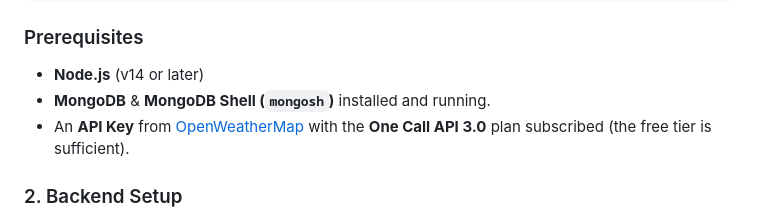
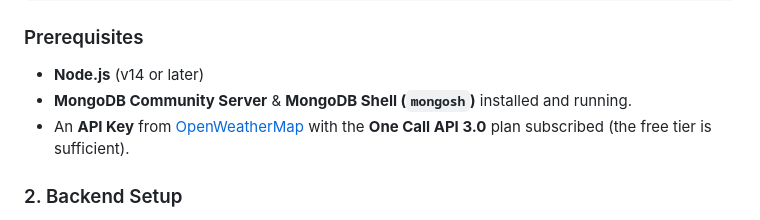
Before and after one commit to aaweshdas/Dress-Mate, a Markdown page: readme.md, the part around the change. Rendered like a GitHub page.

```diff
--- a/readme.md
+++ b/readme.md
@@ -44,7 +44,7 @@ cd Dress-Mate
 ### Prerequisites
 
 - **Node.js** (v14 or later)
-- **MongoDB** & **MongoDB Shell (`mongosh`)** installed and running.
+- **MongoDB Community Server** & **MongoDB Shell (`mongosh`)** installed and running.
 - An **API Key** from [OpenWeatherMap](https://openweathermap.org/api) with the **One Call API 3.0** plan subscribed (the free tier is sufficient).
 
 ### 2. Backend Setup
```
